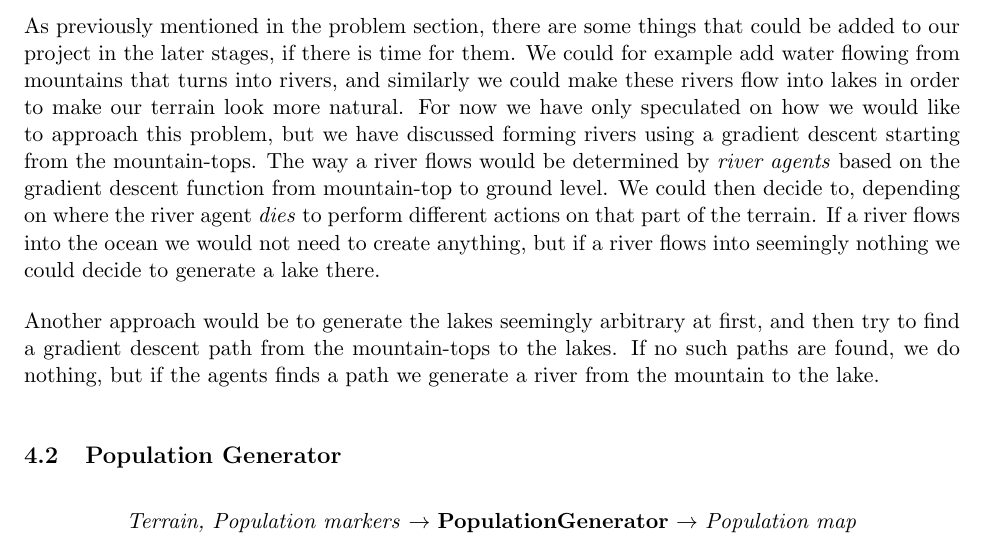
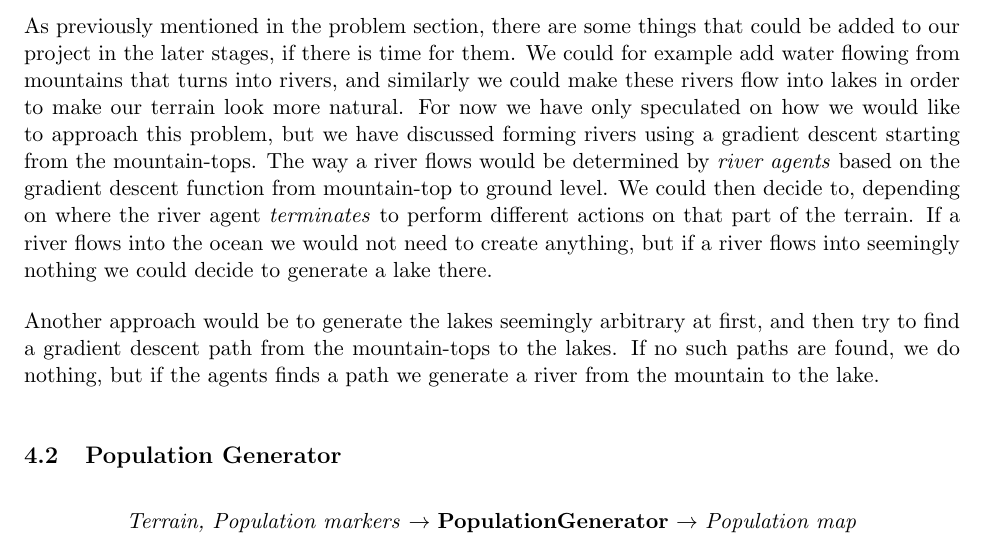
Before and after one commit to DATX02-20-02/Report, a LaTeX document (main.tex, which reads tex/method/terrain.tex): part of page 14 of 24, cut so that both start at the same text. Compiled offline with pdfLaTeX.

Commit message:
dies -> terminates

```diff
--- a/tex/method/terrain.tex
+++ b/tex/method/terrain.tex
@@ -47,7 +47,7 @@ As previously mentioned in the problem section, there are some things that could
 We could for example add water flowing from mountains that turns into rivers, and similarly we could make these rivers flow into lakes in order to make our terrain look more natural.
 For now we have only speculated on how we would like to approach this problem, but we have discussed forming rivers using a gradient descent starting from the mountain-tops.
 The way a river flows would be determined by \textit{river agents} based on the gradient descent function from mountain-top to ground level.
-We could then decide to, depending on where the river agent \textit{dies}  to perform different actions on that part of the terrain.
+We could then decide to, depending on where the river agent \textit{terminates}  to perform different actions on that part of the terrain.
 If a river flows into the ocean we would not need to create anything, but if a river flows into seemingly nothing we could decide to generate a lake there.
 
 Another approach would be to generate the lakes seemingly arbitrary at first, and then try to find a gradient descent path from the mountain-tops to the lakes.
```
